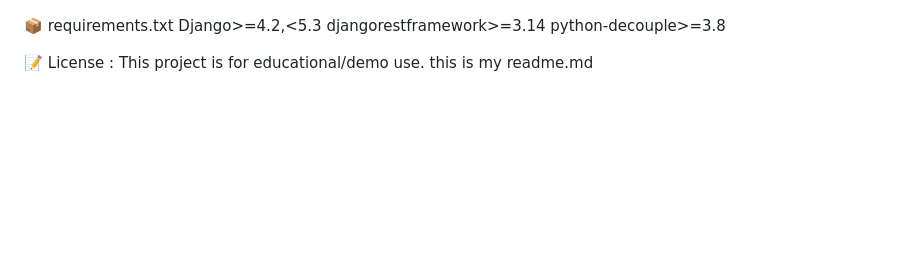
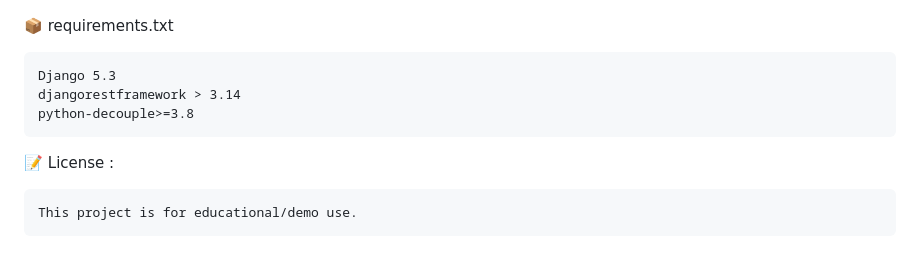
Before and after one commit to Tejas132005/Query-Listener-and-TelegramBot-Project, a Markdown page: README.md, the part around the change. Rendered like a GitHub page; blank space fills up the shorter version.

```diff
--- a/README.md
+++ b/README.md
@@ -115,11 +115,12 @@ Project Idea/Name : Complaint Portal
 
 
 📦 requirements.txt
-    Django>=4.2,<5.3
-    djangorestframework>=3.14
+
+    Django 5.3
+    djangorestframework > 3.14
     python-decouple>=3.8
 
 
 📝 License :
+
     This project is for educational/demo use.
-this is my readme.md
```
